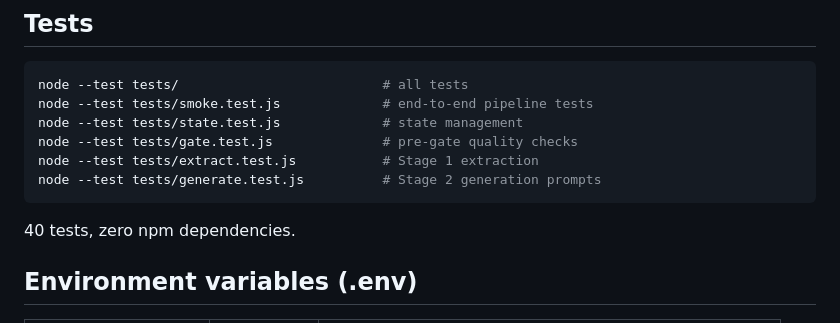
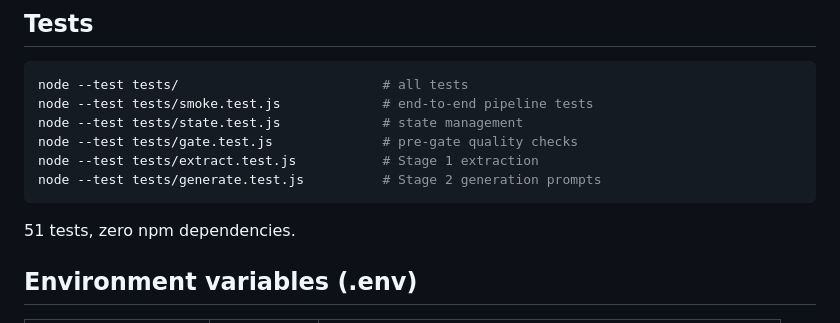
Before and after one commit to myrondoesnotcode/postmaxxing, a Markdown page: CLAUDE.md, the part around the change. Rendered like a GitHub page.

Commit message:
docs: update test count in CLAUDE.md to 51

````diff
--- a/CLAUDE.md
+++ b/CLAUDE.md
@@ -63,7 +63,7 @@ node --test tests/extract.test.js           # Stage 1 extraction
 node --test tests/generate.test.js          # Stage 2 generation prompts
 ```
 
-40 tests, zero npm dependencies.
+51 tests, zero npm dependencies.
 
 ## Environment variables (.env)
 
````
